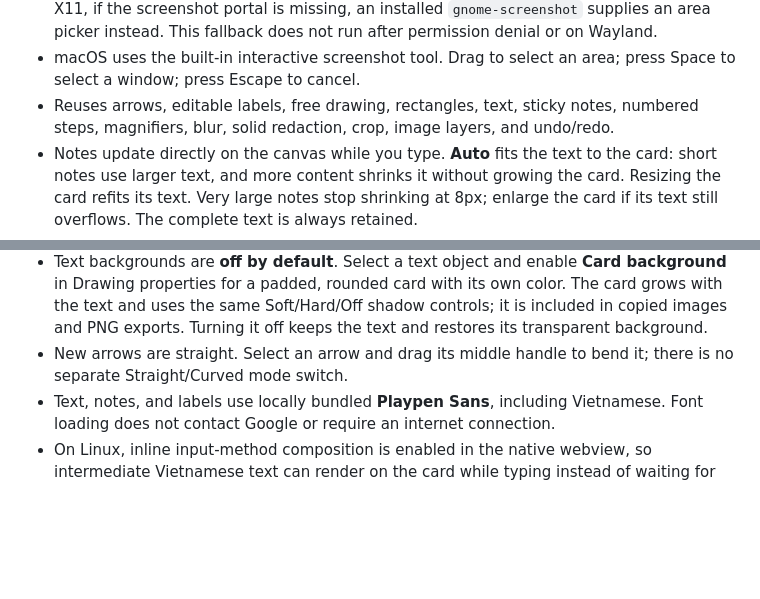
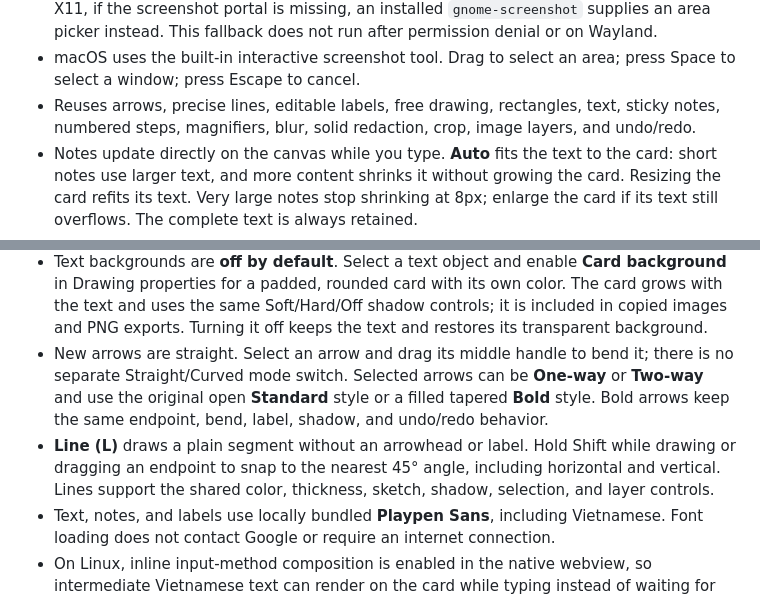
Before and after one commit to vitqst/vit-contextsnap, a Markdown page: desktop/README.md, 2 parts joined by grey strips. GitHub-like rendering; blank space fills up the shorter version.

Commit message:
docs: explain lines and arrow styles

```diff
--- a/desktop/README.md
+++ b/desktop/README.md
@@ -24,7 +24,7 @@ below; the Chrome extension ZIP is not a desktop installer. Windows is not a des
   an area picker instead. This fallback does not run after permission denial or on Wayland.
 - macOS uses the built-in interactive screenshot tool. Drag to select an area; press
   Space to select a window; press Escape to cancel.
-- Reuses arrows, editable labels, free drawing, rectangles, text, sticky notes, numbered
+- Reuses arrows, precise lines, editable labels, free drawing, rectangles, text, sticky notes, numbered
   steps, magnifiers, blur, solid redaction, crop, image layers, and undo/redo.
 - Notes update directly on the canvas while you type. **Auto** fits the text to the card:
   short notes use larger text, and more content shrinks it without growing the card. Resizing
@@ -44,7 +44,12 @@ below; the Chrome extension ZIP is not a desktop installer. Windows is not a des
   the text and uses the same Soft/Hard/Off shadow controls; it is included in copied images
   and PNG exports. Turning it off keeps the text and restores its transparent background.
 - New arrows are straight. Select an arrow and drag its middle handle to bend it; there
-  is no separate Straight/Curved mode switch.
+  is no separate Straight/Curved mode switch. Selected arrows can be **One-way** or **Two-way**
+  and use the original open **Standard** style or a filled tapered **Bold** style. Bold arrows
+  keep the same endpoint, bend, label, shadow, and undo/redo behavior.
+- **Line (L)** draws a plain segment without an arrowhead or label. Hold Shift while drawing
+  or dragging an endpoint to snap to the nearest 45° angle, including horizontal and vertical.
+  Lines support the shared color, thickness, sketch, shadow, selection, and layer controls.
 - Text, notes, and labels use locally bundled **Playpen Sans**, including Vietnamese.
   Font loading does not contact Google or require an internet connection.
 - On Linux, inline input-method composition is enabled in the native webview, so intermediate
```
Also changed, not shown: README.md (+24 -20 lines).
